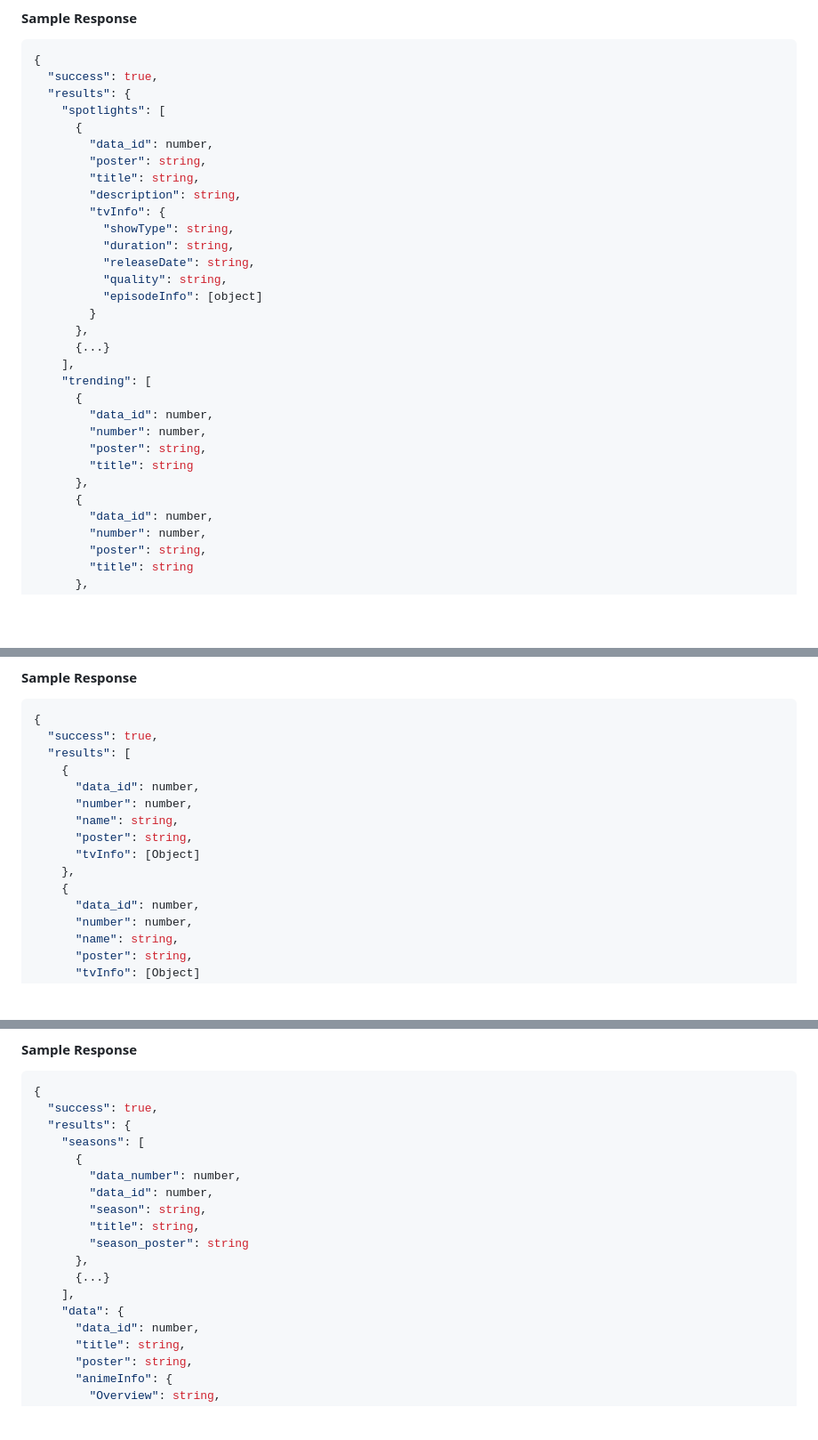
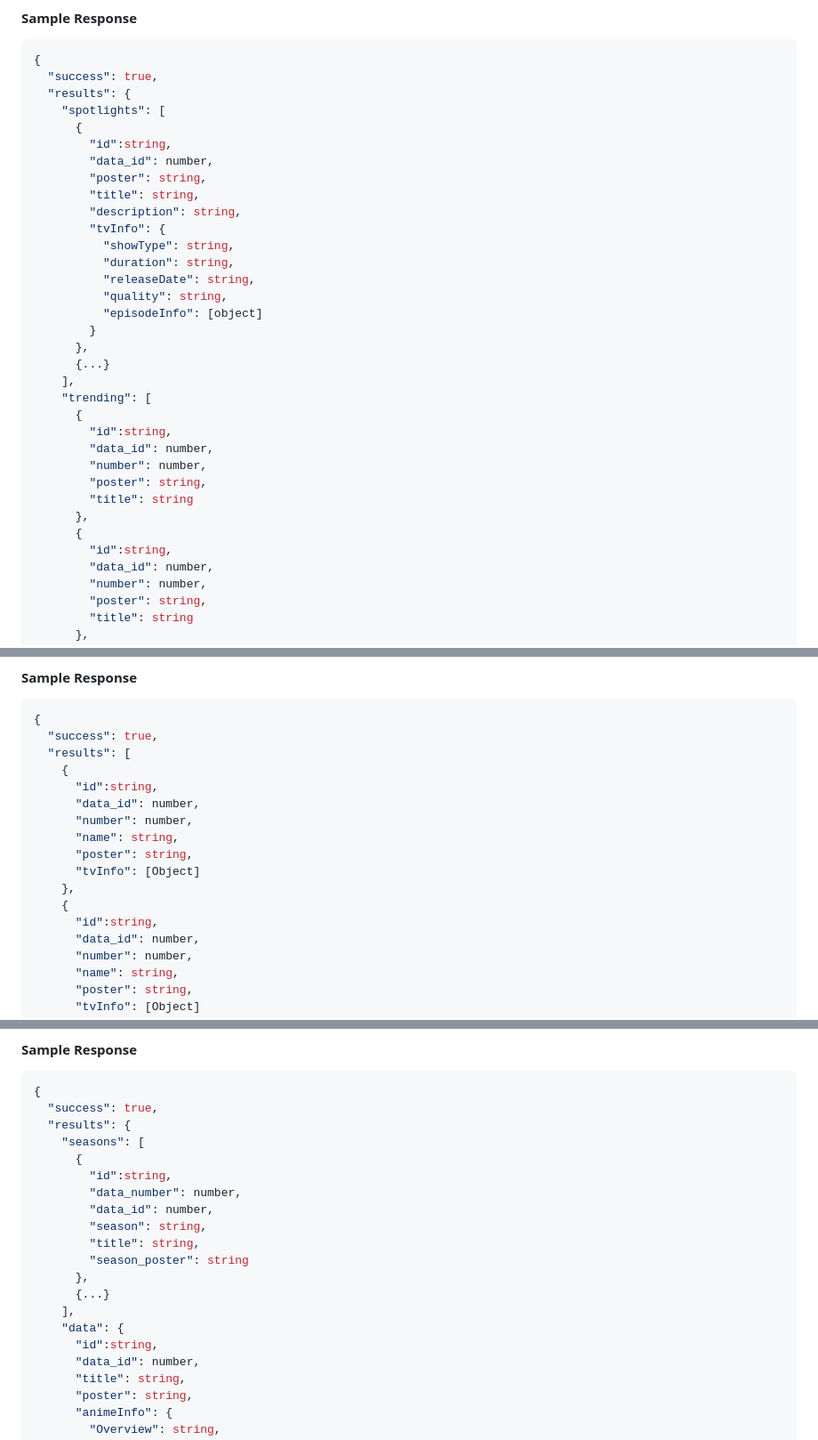
Before and after one commit to itzzzme/anime-api, a Markdown page: README.md, 3 parts joined by grey strips. Shown: that part at 89% size. Rendered like a GitHub page; blank space fills up the shorter version.

```diff
--- a/README.md
+++ b/README.md
@@ -97,6 +97,7 @@ console.log(resp.data);
   "results": {
     "spotlights": [
       {
+        "id":string,
         "data_id": number,
         "poster": string,
         "title": string,
@@ -113,12 +114,14 @@ console.log(resp.data);
     ],
     "trending": [
       {
+        "id":string,
         "data_id": number,
         "number": number,
         "poster": string,
         "title": string
       },
       {
+        "id":string,
         "data_id": number,
         "number": number,
         "poster": string,
@@ -159,6 +162,7 @@ console.log(resp.data);
   "success": true,
   "results": [
     {
+      "id":string,
       "data_id": number,
       "number": number,
       "name": string,
@@ -166,6 +170,7 @@ console.log(resp.data);
       "tvInfo": [Object]
     },
     {
+      "id":string,
       "data_id": number,
       "number": number,
       "name": string,
@@ -213,6 +218,7 @@ console.log(resp.data);
   "results": {
     "seasons": [
       {
+        "id":string,
         "data_number": number,
         "data_id": number,
         "season": string,
@@ -222,6 +228,7 @@ console.log(resp.data);
       {...}
     ],
     "data": {
+      "id":string,
       "data_id": number,
       "title": string,
       "poster": string,
```
Also changed, not shown: other parts of README.md (+61 -6 lines).
